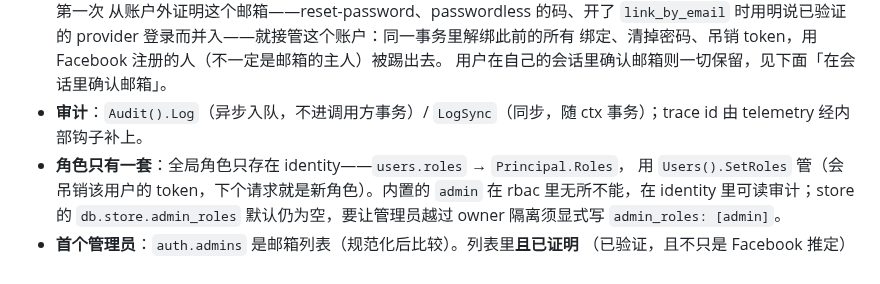
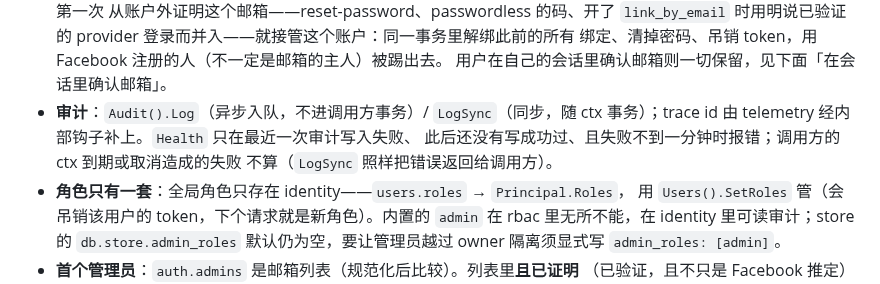
Before and after one commit to zynthara/chok, a Markdown page: docs/design.md, the part around the change. Rendered like a GitHub page.

Commit message:
docs: design notes when identity's audit health fails
Health fails only while the latest audit write failure is under a
minute old and no write has gone through since; a failure caused by the
caller's context ending does not count, and LogSync still returns it.

```diff
--- a/docs/design.md
+++ b/docs/design.md
@@ -478,7 +478,9 @@ exchange 与 identities 管理，其中有只推定邮箱的 provider（Facebook
   绑定、清掉密码、吊销 token，用 Facebook 注册的人（不一定是邮箱的主人）被踢出去。
   用户在自己的会话里确认邮箱则一切保留，见下面「在会话里确认邮箱」。
 - **审计**：`Audit().Log`（异步入队，不进调用方事务）/ `LogSync`（同步，随 ctx
-  事务）；trace id 由 telemetry 经内部钩子补上。
+  事务）；trace id 由 telemetry 经内部钩子补上。`Health` 只在最近一次审计写入失败、
+  此后还没有写成功过、且失败不到一分钟时报错；调用方的 ctx 到期或取消造成的失败
+  不算（`LogSync` 照样把错误返回给调用方）。
 - **角色只有一套**：全局角色只存在 identity——`users.roles` → `Principal.Roles`，
   用 `Users().SetRoles` 管（会吊销该用户的 token，下个请求就是新角色）。内置的
   `admin` 在 rbac 里无所不能，在 identity 里可读审计；store 的
```
